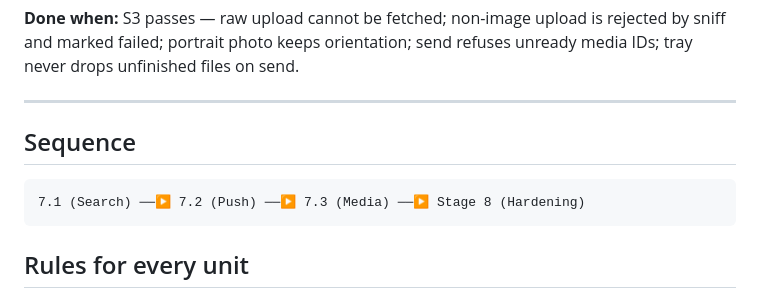
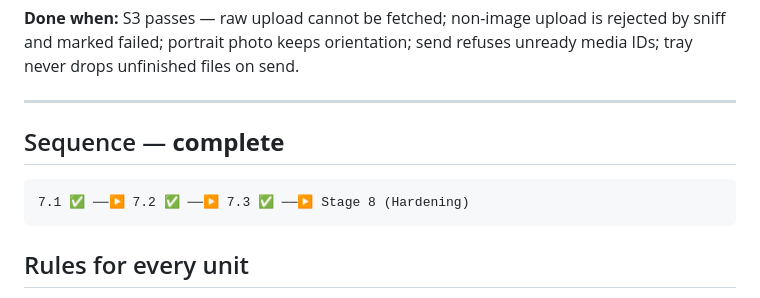
Before and after one commit to paramcodes/vartalap, a Markdown page: docs/plans/stage-7.md, the part around the change. Rendered like a GitHub page.

Commit message:
docs: mark stage-7 units 7.1–7.3 complete

````diff
--- a/docs/plans/stage-7.md
+++ b/docs/plans/stage-7.md
@@ -77,10 +77,10 @@ portrait photo keeps orientation; send refuses unready media IDs; tray never dro
 
 ---
 
-## Sequence
+## Sequence — **complete**
 
 ```
-7.1 (Search) ──▶ 7.2 (Push) ──▶ 7.3 (Media) ──▶ Stage 8 (Hardening)
+7.1 ✅ ──▶ 7.2 ✅ ──▶ 7.3 ✅ ──▶ Stage 8 (Hardening)
 ```
 
 ## Rules for every unit
````
